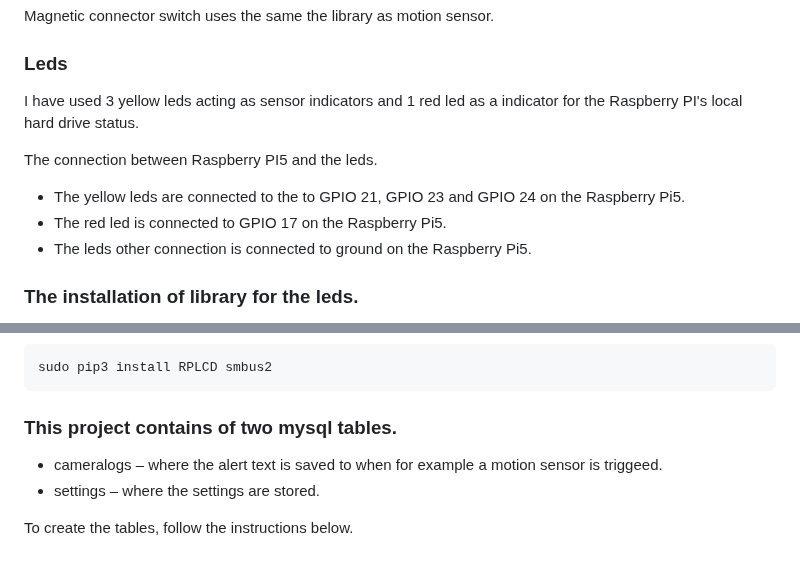
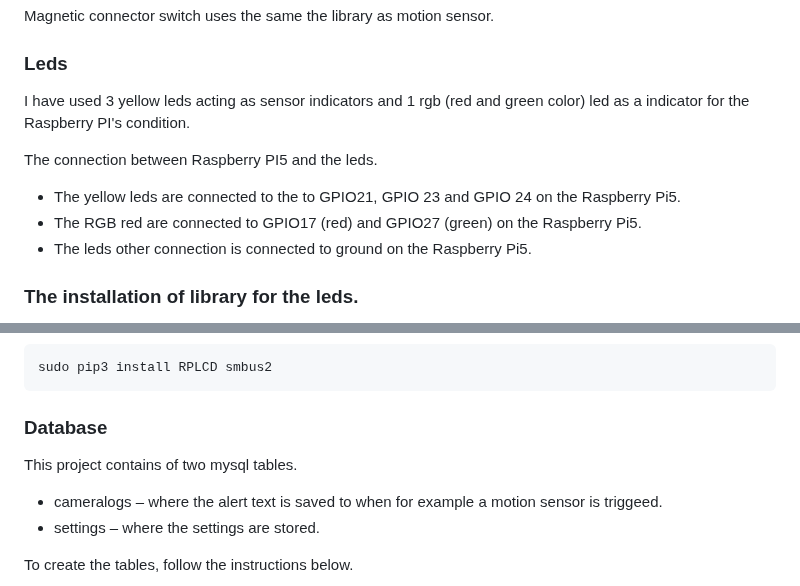
Before and after one commit to EK76/CameraSystem, a Markdown page: README.md, 2 parts joined by grey strips. Rendered like a GitHub page; blank space fills up the shorter version.

Commit message:
Revise LED indicators and database section in README
Updated LED indicators description and GPIO connections in README.

````diff
--- a/README.md
+++ b/README.md
@@ -83,11 +83,11 @@ Magnetic connector switch uses the same the library as motion sensor.
 
 ### Leds
 
-I have used 3 yellow leds acting as sensor indicators and 1 red led as a indicator for the Raspberry PI's local hard drive status.
+I have used 3 yellow leds acting as sensor indicators and 1 rgb (red and green color) led as a indicator for the Raspberry PI's condition.
 
 The connection between Raspberry PI5 and the leds.
-- The yellow leds are connected to the to GPIO 21, GPIO 23 and GPIO 24 on the Raspberry Pi5.
-- The red led is connected to GPIO 17 on the Raspberry Pi5.
+- The yellow leds are connected to the to GPIO21, GPIO 23 and GPIO 24 on the Raspberry Pi5.
+- The RGB red are connected to GPIO17 (red) and GPIO27 (green) on the Raspberry Pi5.
 - The leds other connection is connected to ground on the Raspberry Pi5.
 
 ### The installation of library for the leds.
@@ -125,8 +125,9 @@ Before you can use this LCD display, you must activate I2C.
 ```
 sudo pip3 install RPLCD smbus2
 ```
-### This project contains of two mysql tables.
+### Database
 
+This project contains of two mysql tables.
 - cameralogs – where the alert text is saved to when for example a motion sensor is triggeed.
 - settings – where the settings are stored.
 
````
